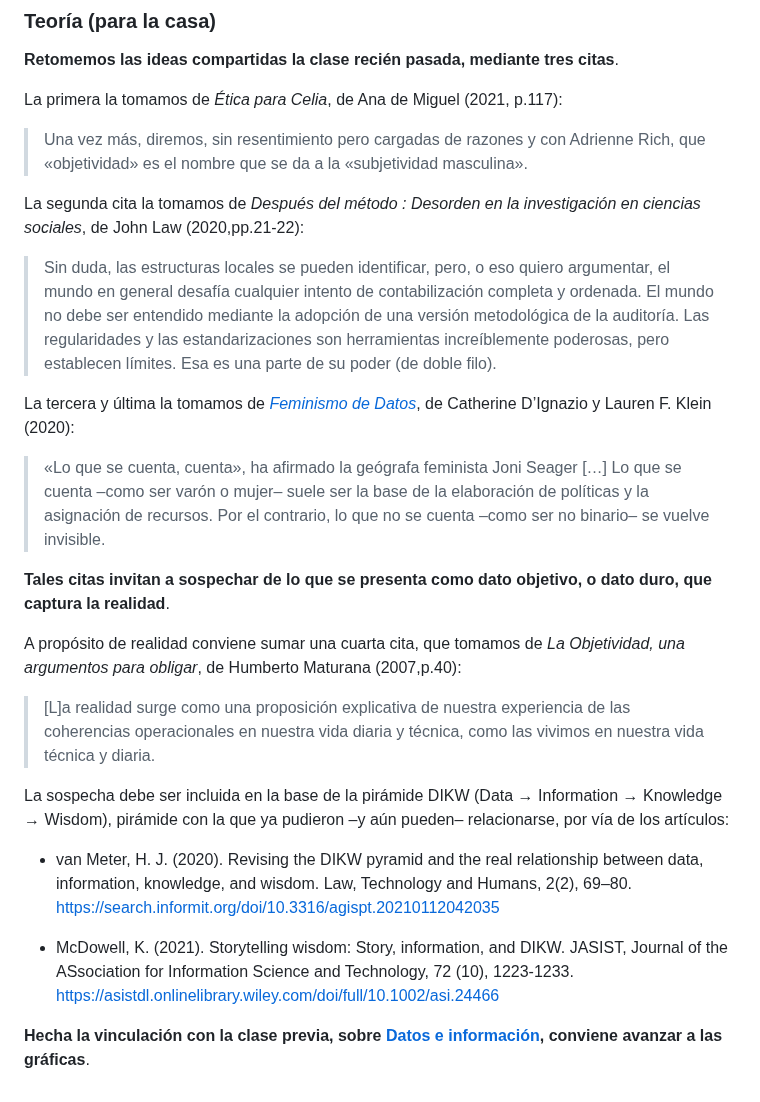
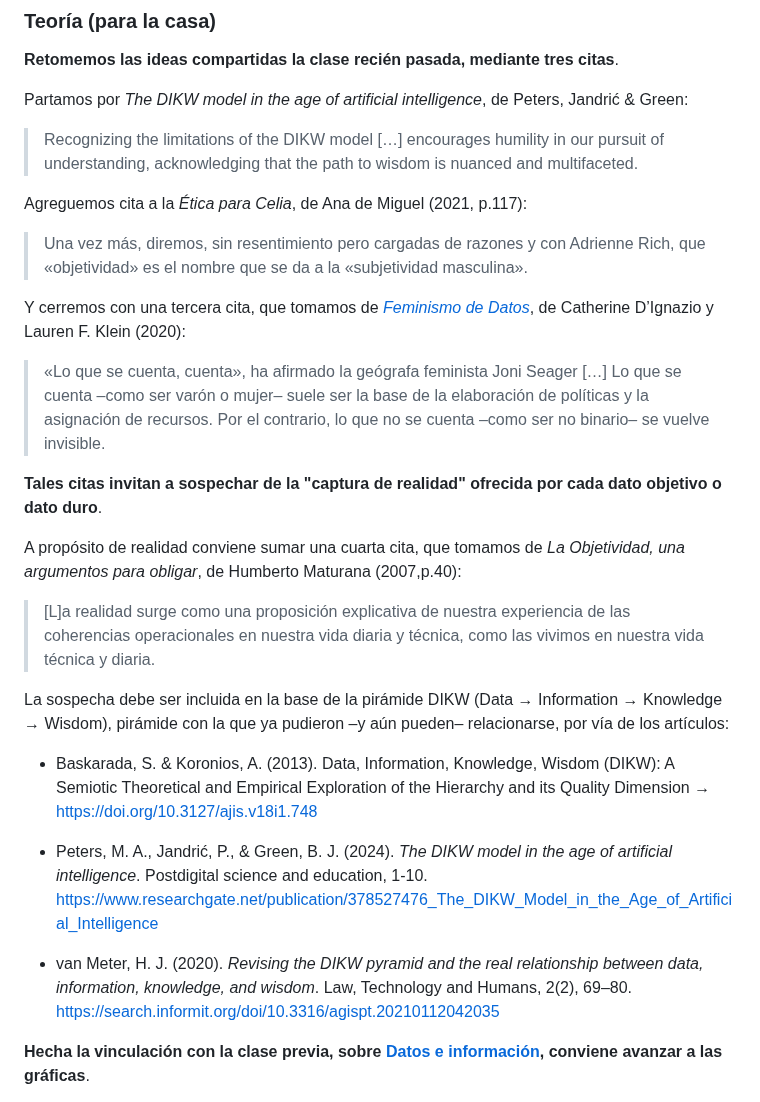
Before and after one commit to profesorfaco/opr, a Markdown page: clase-02/README.md, the part around one of its changes. Rendered like a GitHub page.

```diff
--- a/clase-02/README.md
+++ b/clase-02/README.md
@@ -6,19 +6,19 @@
 
 **Retomemos las ideas compartidas la clase recién pasada, mediante tres citas**.
 
-La primera la tomamos de *Ética para Celia*, de Ana de Miguel (2021, p.117):
+Partamos por *The DIKW model in the age of artificial intelligence*, de Peters, Jandrić & Green:
+
+> Recognizing the limitations of the DIKW model […] encourages humility in our pursuit of understanding, acknowledging that the path to wisdom is nuanced and multifaceted.
+
+Agreguemos cita a la *Ética para Celia*, de Ana de Miguel (2021, p.117):
 
 > Una vez más, diremos, sin resentimiento pero cargadas de razones y con Adrienne Rich, que «objetividad» es el nombre que se da a la «subjetividad masculina».
 
-La segunda cita la tomamos de *Después del método : Desorden en la investigación en ciencias sociales*, de John Law (2020,pp.21-22):
-
-> Sin duda, las estructuras locales se pueden identificar, pero, o eso quiero argumentar, el mundo en general desafía cualquier intento de contabilización completa y ordenada. El mundo no debe ser entendido mediante la adopción de una versión metodológica de la auditoría. Las regularidades y las estandarizaciones son herramientas increíblemente poderosas, pero establecen límites. Esa es una parte de su poder (de doble filo).
-
-La tercera y última la tomamos de [*Feminismo de Datos*](https://data-feminism.mitpress.mit.edu/pub/tzq8d54o/release/1?readingCollection=b371d820), de Catherine D’Ignazio y Lauren F. Klein (2020):
+Y cerremos con una tercera cita, que  tomamos de [*Feminismo de Datos*](https://data-feminism.mitpress.mit.edu/pub/tzq8d54o/release/1?readingCollection=b371d820), de Catherine D’Ignazio y Lauren F. Klein (2020):
 
 > «Lo que se cuenta, cuenta», ha afirmado la geógrafa feminista Joni Seager […] Lo que se cuenta –como ser varón o mujer– suele ser la base de la elaboración de políticas y la asignación de recursos. Por el contrario, lo que no se cuenta –como ser no binario– se vuelve invisible.
 
-**Tales citas invitan a sospechar de lo que se presenta como dato objetivo, o dato duro, que captura la realidad**.
+**Tales citas invitan a sospechar de la "captura de realidad" ofrecida por cada dato objetivo o dato duro**.
 
 A propósito de realidad conviene sumar una cuarta cita, que tomamos de *La Objetividad, una argumentos para obligar*, de Humberto Maturana (2007,p.40):
 
@@ -26,9 +26,11 @@ A propósito de realidad conviene sumar una cuarta cita, que tomamos de *La Obje
 
 La sospecha debe ser incluida en la base de la pirámide DIKW (Data → Information → Knowledge → Wisdom), pirámide con la que ya pudieron –y aún pueden– relacionarse, por vía de los artículos:
 
-- van Meter, H. J. (2020). Revising the DIKW pyramid and the real relationship between data, information, knowledge, and wisdom. Law, Technology and Humans, 2(2), 69–80. https://search.informit.org/doi/10.3316/agispt.20210112042035
+- Baskarada, S. & Koronios, A. (2013). Data, Information, Knowledge, Wisdom (DIKW): A Semiotic Theoretical and Empirical Exploration of the Hierarchy and its Quality Dimension → https://doi.org/10.3127/ajis.v18i1.748
 
-- McDowell, K. (2021). Storytelling wisdom: Story, information, and DIKW. JASIST, Journal of the ASsociation for Information Science and Technology, 72 (10), 1223-1233. https://asistdl.onlinelibrary.wiley.com/doi/full/10.1002/asi.24466
+- Peters, M. A., Jandrić, P., & Green, B. J. (2024). *The DIKW model in the age of artificial intelligence*. Postdigital science and education, 1-10. https://www.researchgate.net/publication/378527476_The_DIKW_Model_in_the_Age_of_Artificial_Intelligence
+
+- van Meter, H. J. (2020). *Revising the DIKW pyramid and the real relationship between data, information, knowledge, and wisdom*. Law, Technology and Humans, 2(2), 69–80. https://search.informit.org/doi/10.3316/agispt.20210112042035
 
 **Hecha la vinculación con la clase previa, sobre [Datos e información](https://github.com/profesorfaco/opr/tree/main/clase-01#readme), conviene avanzar a las gráficas**.
 
```
Also changed, not shown: other parts of clase-02/README.md (+7 -1 lines).
